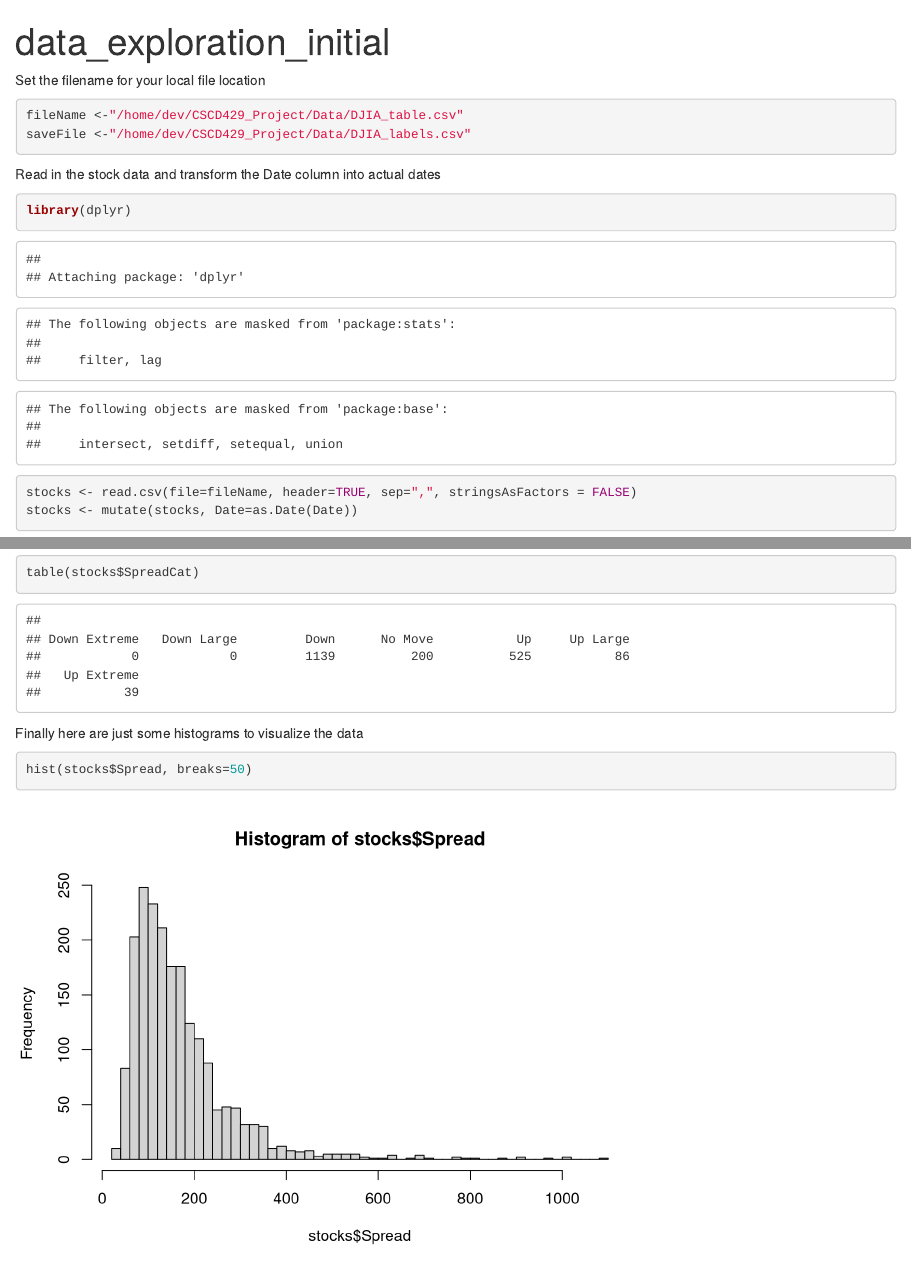
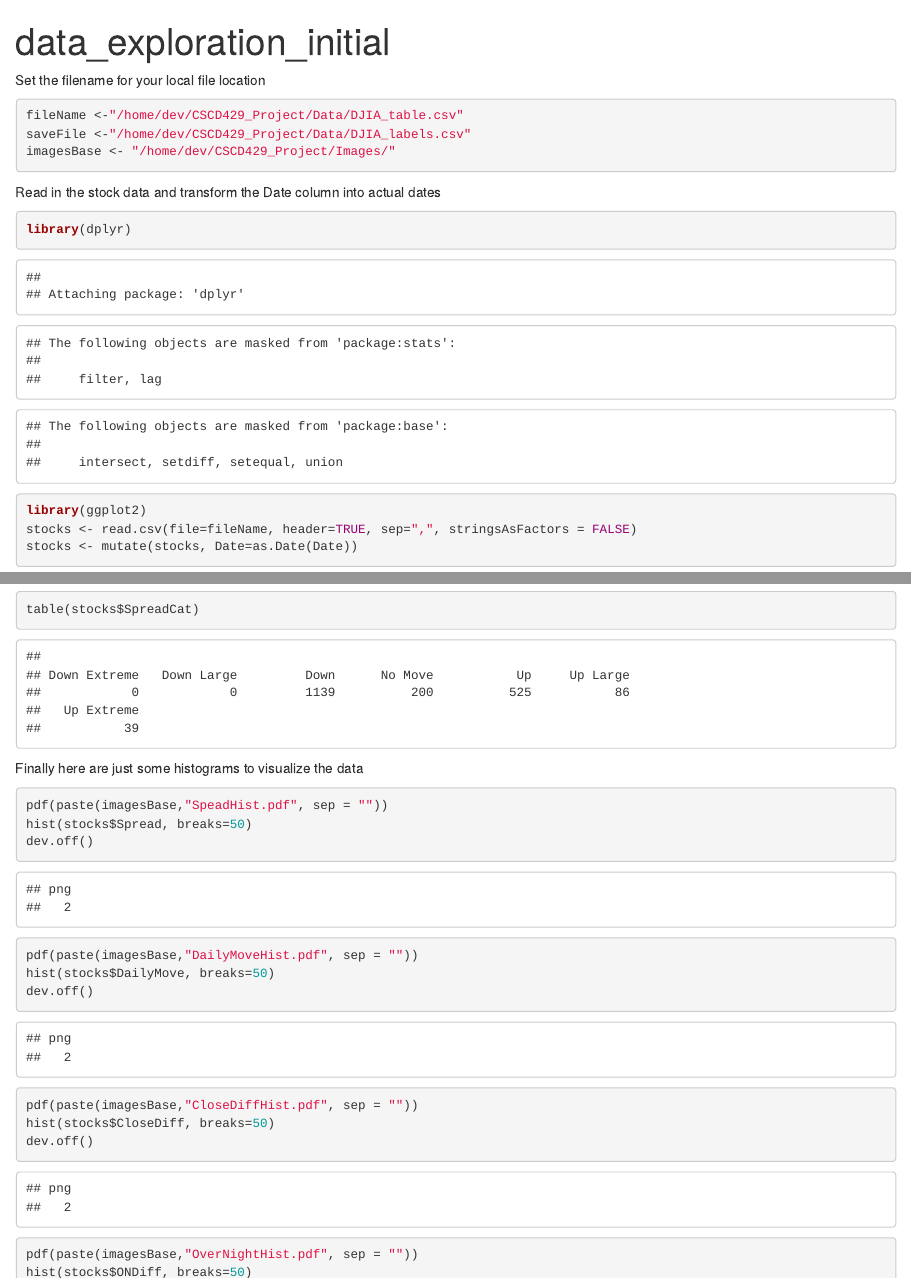
Before and after one commit to zaharacw/CSCD429_Project, an R Markdown document (data_exploration_DJIA.Rmd): the page in a window 1100 px wide, from its top, and a second part further down, joined at a grey line. Rendered offline with R 4.5, knitr and Pandoc, with nearby package versions.

Commit message:
Saved histograms via R

````diff
--- a/data_exploration_DJIA.Rmd
+++ b/data_exploration_DJIA.Rmd
@@ -8,11 +8,13 @@ Set the filename for your local file location
 ```{r}
 fileName <-"/home/dev/CSCD429_Project/Data/DJIA_table.csv"
 saveFile <-"/home/dev/CSCD429_Project/Data/DJIA_labels.csv"
+imagesBase <- "/home/dev/CSCD429_Project/Images/"
 ```
 
 Read in the stock data and transform the Date column into actual dates
 ```{r}
 library(dplyr)
+library(ggplot2)
 stocks <- read.csv(file=fileName, header=TRUE, sep=",", stringsAsFactors = FALSE)
 stocks <- mutate(stocks, Date=as.Date(Date))
 ```
@@ -143,7 +145,17 @@ table(stocks$SpreadCat)
 Finally here are just some histograms to visualize the data
 
 ```{r}
+pdf(paste(imagesBase,"SpeadHist.pdf", sep = ""))
 hist(stocks$Spread, breaks=50)
+dev.off()
+
+pdf(paste(imagesBase,"DailyMoveHist.pdf", sep = ""))
 hist(stocks$DailyMove, breaks=50)
+dev.off()
+
+pdf(paste(imagesBase,"CloseDiffHist.pdf", sep = ""))
 hist(stocks$CloseDiff, breaks=50)
+dev.off()
+
+pdf(paste(imagesBase,"OverNightHist.pdf", sep = ""))
 hist(stocks$ONDiff, breaks=50)
````
Also changed, not shown: Images/CloseDiffHist.pdf (added), Images/DailyMoveHist.pdf (added), Images/OverNightHist.pdf (added), Images/SpeadHist.pdf (added), data_exploration_DJIA.html (added), data_exploration_DJIA.Rmd (1 more changed lines).
